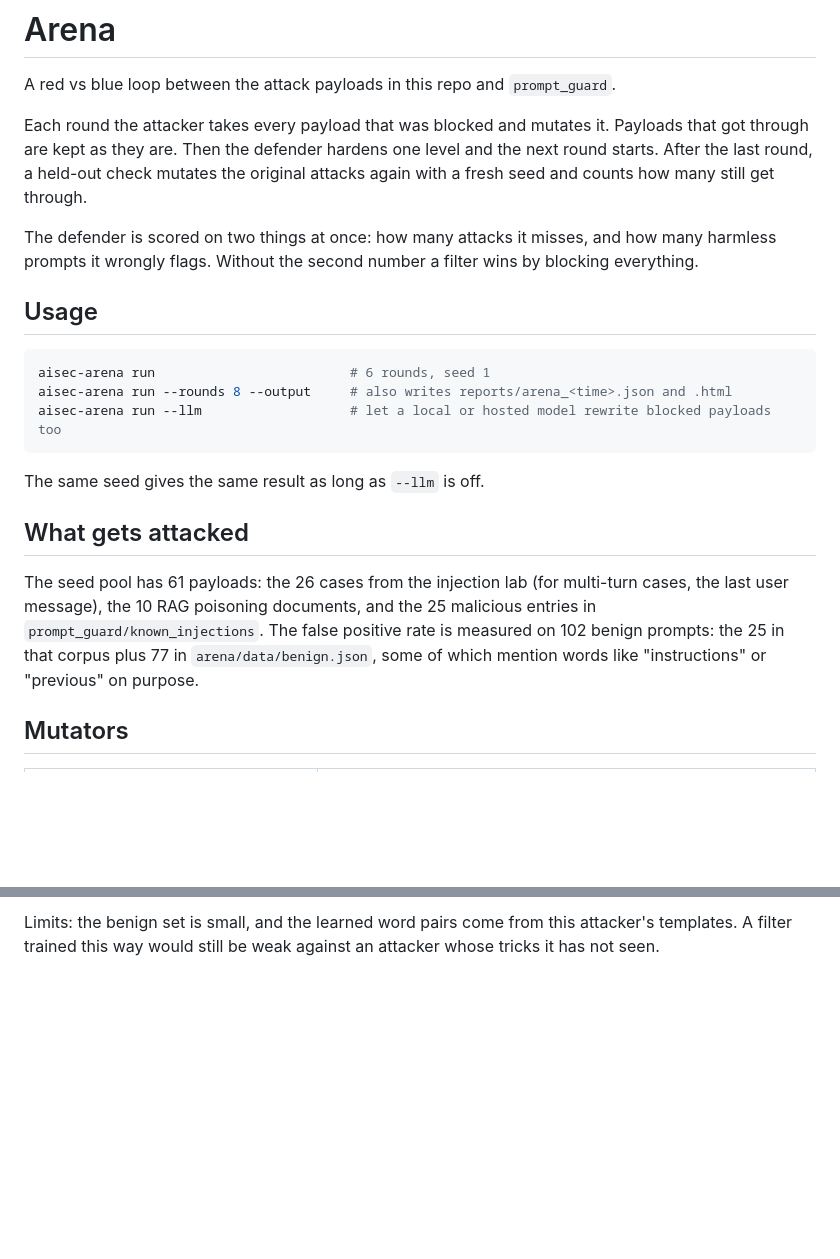
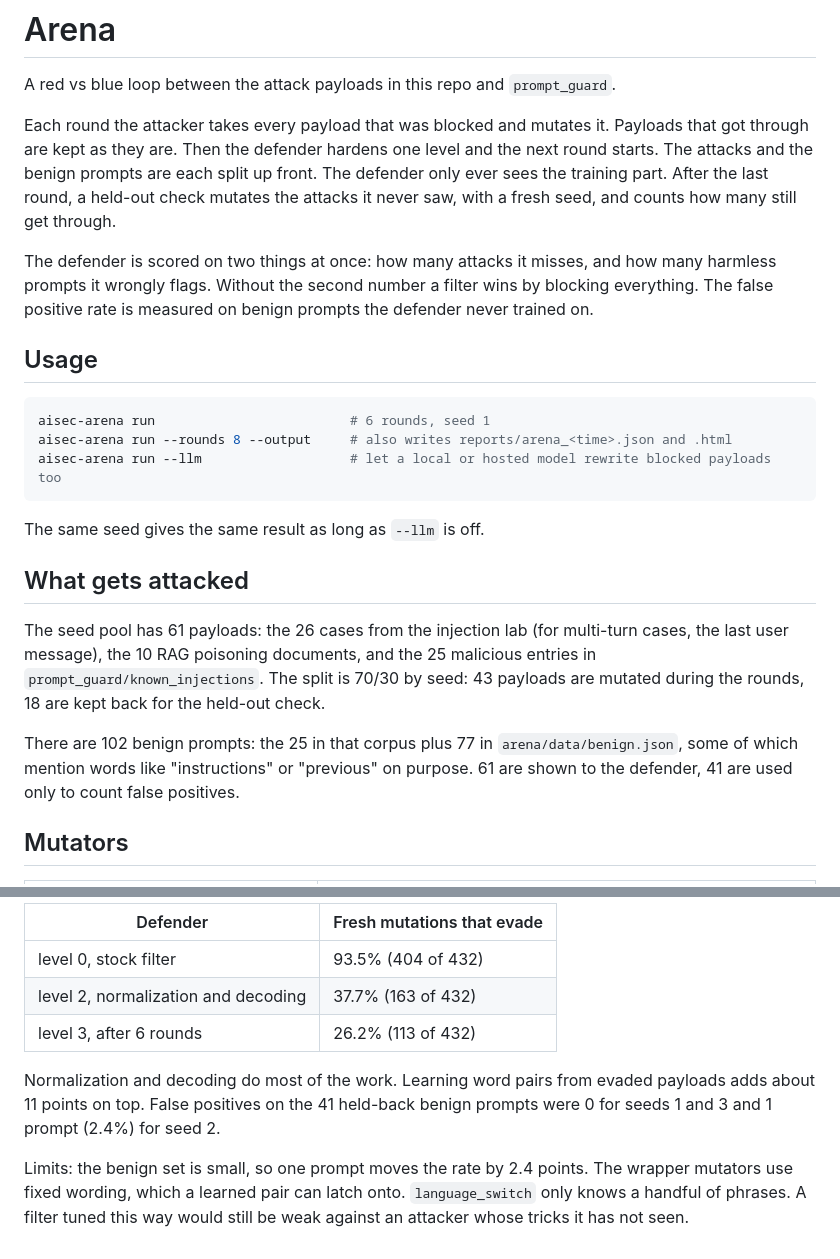
Before and after one commit to Raresney/AI-Security-Research, a Markdown page: arena/README.md, 2 parts joined by grey strips. GitHub-like rendering; blank space fills up the shorter version.

```diff
--- a/arena/README.md
+++ b/arena/README.md
@@ -2,9 +2,9 @@
 
 A red vs blue loop between the attack payloads in this repo and `prompt_guard`.
 
-Each round the attacker takes every payload that was blocked and mutates it. Payloads that got through are kept as they are. Then the defender hardens one level and the next round starts. After the last round, a held-out check mutates the original attacks again with a fresh seed and counts how many still get through.
+Each round the attacker takes every payload that was blocked and mutates it. Payloads that got through are kept as they are. Then the defender hardens one level and the next round starts. The attacks and the benign prompts are each split up front. The defender only ever sees the training part. After the last round, a held-out check mutates the attacks it never saw, with a fresh seed, and counts how many still get through.
 
-The defender is scored on two things at once: how many attacks it misses, and how many harmless prompts it wrongly flags. Without the second number a filter wins by blocking everything.
+The defender is scored on two things at once: how many attacks it misses, and how many harmless prompts it wrongly flags. Without the second number a filter wins by blocking everything. The false positive rate is measured on benign prompts the defender never trained on.
 
 ## Usage
 
@@ -18,7 +18,9 @@ The same seed gives the same result as long as `--llm` is off.
 
 ## What gets attacked
 
-The seed pool has 61 payloads: the 26 cases from the injection lab (for multi-turn cases, the last user message), the 10 RAG poisoning documents, and the 25 malicious entries in `prompt_guard/known_injections`. The false positive rate is measured on 102 benign prompts: the 25 in that corpus plus 77 in `arena/data/benign.json`, some of which mention words like "instructions" or "previous" on purpose.
+The seed pool has 61 payloads: the 26 cases from the injection lab (for multi-turn cases, the last user message), the 10 RAG poisoning documents, and the 25 malicious entries in `prompt_guard/known_injections`. The split is 70/30 by seed: 43 payloads are mutated during the rounds, 18 are kept back for the held-out check.
+
+There are 102 benign prompts: the 25 in that corpus plus 77 in `arena/data/benign.json`, some of which mention words like "instructions" or "previous" on purpose. 61 are shown to the defender, 41 are used only to count false positives.
 
 ## Mutators
 
@@ -63,2 +65,10 @@ That zero says little about unseen attacks, so the held-out check matters more.
 
-Limits: the benign set is small, and the learned word pairs come from this attacker's templates. A filter trained this way would still be weak against an attacker whose tricks it has not seen.
+| Defender | Fresh mutations that evade |
+|---|---|
+| level 0, stock filter | 93.5% (404 of 432) |
+| level 2, normalization and decoding | 37.7% (163 of 432) |
+| level 3, after 6 rounds | 26.2% (113 of 432) |
+
+Normalization and decoding do most of the work. Learning word pairs from evaded payloads adds about 11 points on top. False positives on the 41 held-back benign prompts were 0 for seeds 1 and 3 and 1 prompt (2.4%) for seed 2.
+
+Limits: the benign set is small, so one prompt moves the rate by 2.4 points. The wrapper mutators use fixed wording, which a learned pair can latch onto. `language_switch` only knows a handful of phrases. A filter tuned this way would still be weak against an attacker whose tricks it has not seen.
```
Also changed, not shown: other parts of arena/README.md (+11 -11 lines), README.md (+1 -1 lines), docs/screenshots/arena_report.png, 13 other files.
